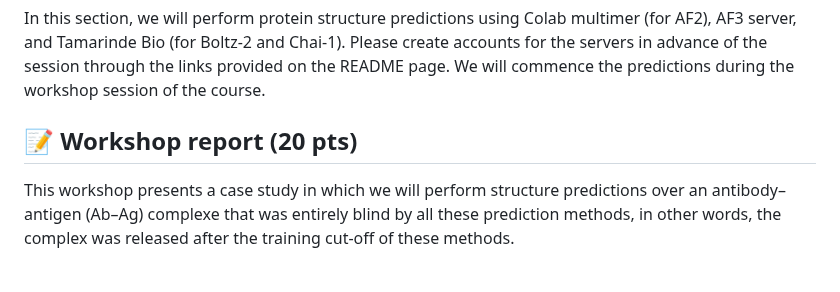
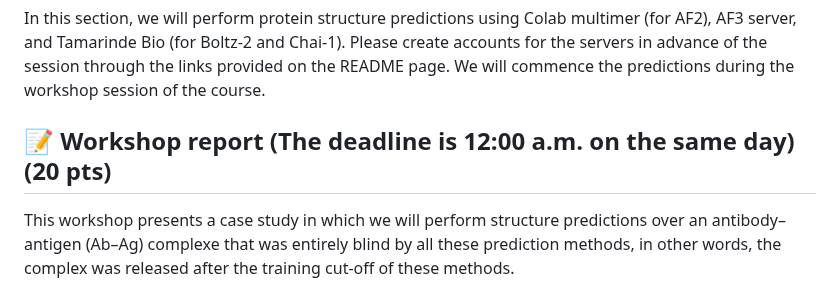
Before and after one commit to incisrdg/BB510-610_fall_2025, a Markdown page: Week 6: Structure predcition with AF2, AF3, and AF3-implementations using Colab and Tamarind/Week 6: Structure predcition with AF2, AF3, and AF3-implementations using Colab and Tamarind.md, the part around the change. Rendered like a GitHub page.

```diff
--- a/Week 6: Structure predcition with AF2, AF3, and AF3-implementations using Colab and Tamarind/Week 6: Structure predcition with AF2, AF3, and AF3-implementations using Colab and Tamarind.md
+++ b/Week 6: Structure predcition with AF2, AF3, and AF3-implementations using Colab and Tamarind/Week 6: Structure predcition with AF2, AF3, and AF3-implementations using Colab and Tamarind.md
@@ -2,7 +2,7 @@
 
 In this section, we will perform protein structure predictions using Colab multimer (for AF2), AF3 server, and Tamarinde Bio (for Boltz-2 and Chai-1). Please create accounts for the servers in advance of the session through the links provided on the README page. We will commence the predictions during the workshop session of the course.
 
-##  📝 Workshop report  (20 pts)
+##  📝 Workshop report (The deadline is 12:00 a.m. on the same day) (20 pts)
 
 This workshop presents a case study in which we will perform structure predictions over an antibody–antigen (Ab–Ag) complexe that was entirely blind by all these prediction methods, in other words, the complex was released after the training cut-off of these methods.
 
```
